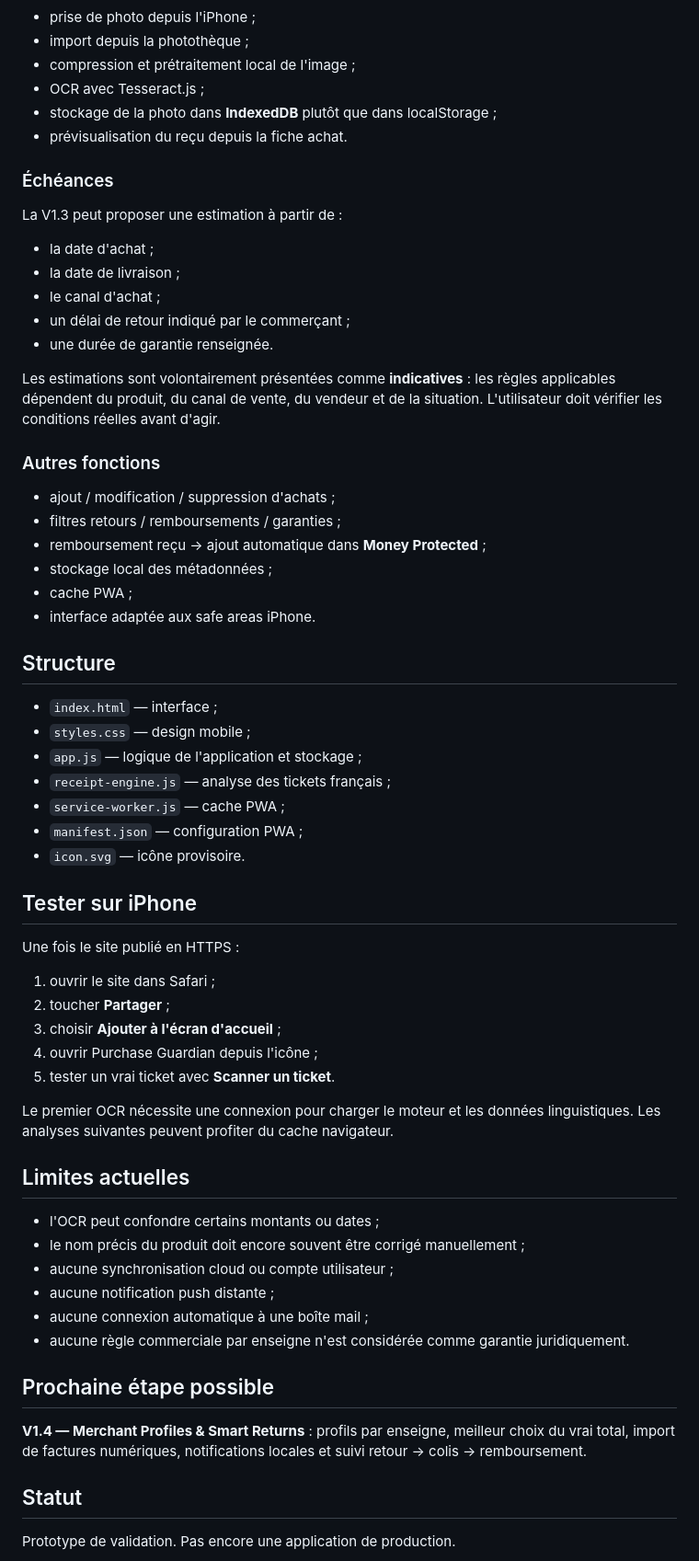
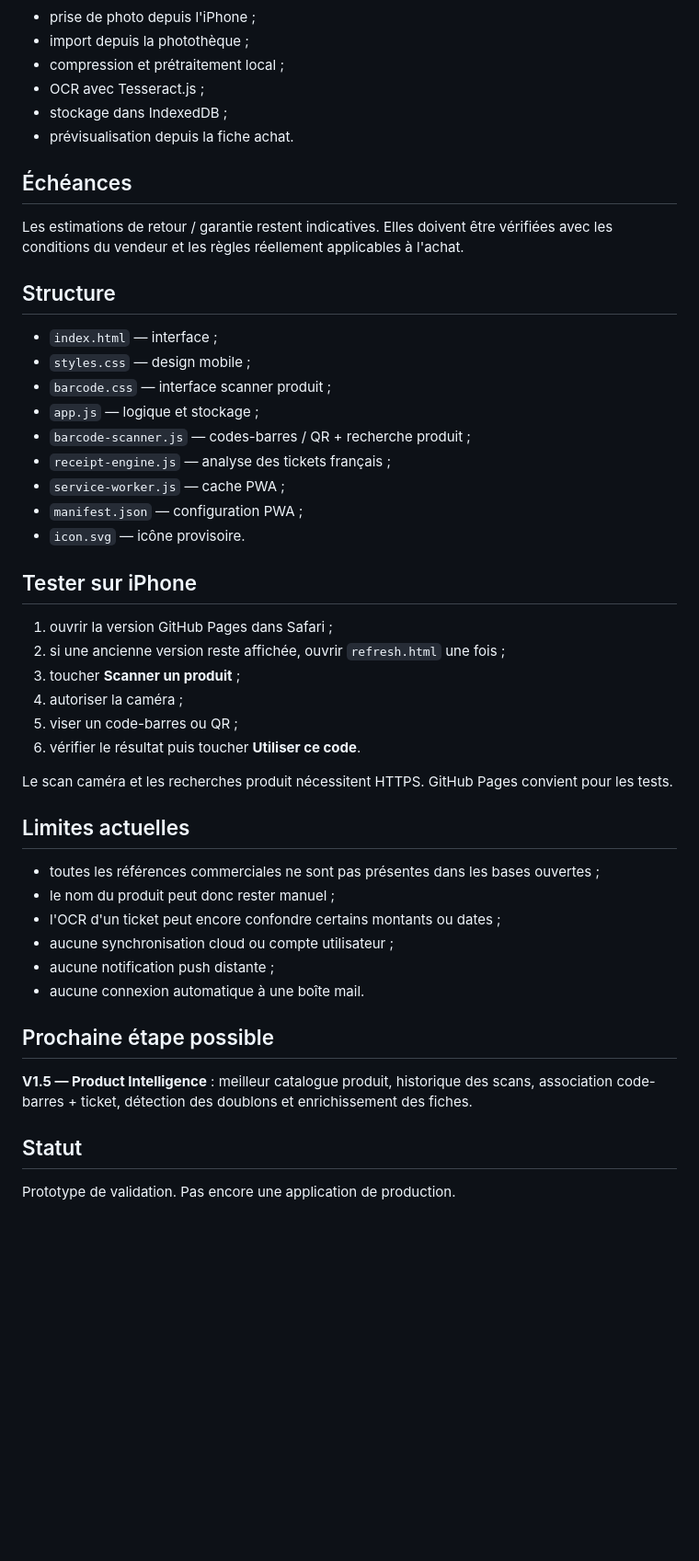
Before and after one commit to LordZeroSama/Purchase-Guardian, a Markdown page: README.md, the part around one of its changes. Shown at 92% size. GitHub-like rendering; blank space fills up the shorter version.

Commit message:
V1.4: document barcode and QR scanner

```diff
--- a/README.md
+++ b/README.md
@@ -35,37 +72,22 @@ Le moteur reconnaît notamment des enseignes courantes comme Fnac, Darty, Boulan
 
 - prise de photo depuis l'iPhone ;
 - import depuis la photothèque ;
-- compression et prétraitement local de l'image ;
+- compression et prétraitement local ;
 - OCR avec Tesseract.js ;
-- stockage de la photo dans **IndexedDB** plutôt que dans localStorage ;
-- prévisualisation du reçu depuis la fiche achat.
+- stockage dans IndexedDB ;
+- prévisualisation depuis la fiche achat.
 
-### Échéances
+## Échéances
 
-La V1.3 peut proposer une estimation à partir de :
-
-- la date d'achat ;
-- la date de livraison ;
-- le canal d'achat ;
-- un délai de retour indiqué par le commerçant ;
-- une durée de garantie renseignée.
-
-Les estimations sont volontairement présentées comme **indicatives** : les règles applicables dépendent du produit, du canal de vente, du vendeur et de la situation. L'utilisateur doit vérifier les conditions réelles avant d'agir.
-
-### Autres fonctions
-
-- ajout / modification / suppression d'achats ;
-- filtres retours / remboursements / garanties ;
-- remboursement reçu → ajout automatique dans **Money Protected** ;
-- stockage local des métadonnées ;
-- cache PWA ;
-- interface adaptée aux safe areas iPhone.
+Les estimations de retour / garantie restent indicatives. Elles doivent être vérifiées avec les conditions du vendeur et les règles réellement applicables à l'achat.
 
 ## Structure
 
 - `index.html` — interface ;
 - `styles.css` — design mobile ;
-- `app.js` — logique de l'application et stockage ;
+- `barcode.css` — interface scanner produit ;
+- `app.js` — logique et stockage ;
+- `barcode-scanner.js` — codes-barres / QR + recherche produit ;
 - `receipt-engine.js` — analyse des tickets français ;
 - `service-worker.js` — cache PWA ;
 - `manifest.json` — configuration PWA ;
@@ -73,28 +95,27 @@ Les estimations sont volontairement présentées comme **indicatives** : les rè
 
 ## Tester sur iPhone
 
-Une fois le site publié en HTTPS :
+1. ouvrir la version GitHub Pages dans Safari ;
+2. si une ancienne version reste affichée, ouvrir `refresh.html` une fois ;
+3. toucher **Scanner un produit** ;
+4. autoriser la caméra ;
+5. viser un code-barres ou QR ;
+6. vérifier le résultat puis toucher **Utiliser ce code**.
 
-1. ouvrir le site dans Safari ;
-2. toucher **Partager** ;
-3. choisir **Ajouter à l'écran d'accueil** ;
-4. ouvrir Purchase Guardian depuis l'icône ;
-5. tester un vrai ticket avec **Scanner un ticket**.
-
-Le premier OCR nécessite une connexion pour charger le moteur et les données linguistiques. Les analyses suivantes peuvent profiter du cache navigateur.
+Le scan caméra et les recherches produit nécessitent HTTPS. GitHub Pages convient pour les tests.
 
 ## Limites actuelles
 
-- l'OCR peut confondre certains montants ou dates ;
-- le nom précis du produit doit encore souvent être corrigé manuellement ;
+- toutes les références commerciales ne sont pas présentes dans les bases ouvertes ;
+- le nom du produit peut donc rester manuel ;
+- l'OCR d'un ticket peut encore confondre certains montants ou dates ;
 - aucune synchronisation cloud ou compte utilisateur ;
 - aucune notification push distante ;
-- aucune connexion automatique à une boîte mail ;
-- aucune règle commerciale par enseigne n'est considérée comme garantie juridiquement.
+- aucune connexion automatique à une boîte mail.
 
 ## Prochaine étape possible
 
-**V1.4 — Merchant Profiles & Smart Returns** : profils par enseigne, meilleur choix du vrai total, import de factures numériques, notifications locales et suivi retour → colis → remboursement.
+**V1.5 — Product Intelligence** : meilleur catalogue produit, historique des scans, association code-barres + ticket, détection des doublons et enrichissement des fiches.
 
 ## Statut
 
```
Also changed, not shown: other parts of README.md (+44 -7 lines).
